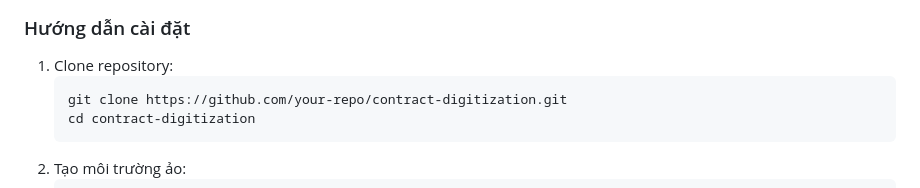
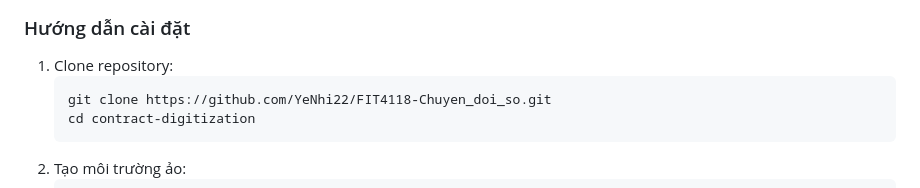
Before and after one commit to YeNhi22/FIT4118-Chuyen_doi_so, a Markdown page: README.md, the part around the change. Rendered like a GitHub page.

```diff
--- a/README.md
+++ b/README.md
@@ -80,7 +80,7 @@
     <h3>Hướng dẫn cài đặt</h3>
     <ol>
       <li>Clone repository:
-        <pre><code>git clone https://github.com/your-repo/contract-digitization.git
+        <pre><code>git clone https://github.com/YeNhi22/FIT4118-Chuyen_doi_so.git
 cd contract-digitization</code></pre>
       </li>
       <li>Tạo môi trường ảo:
```
